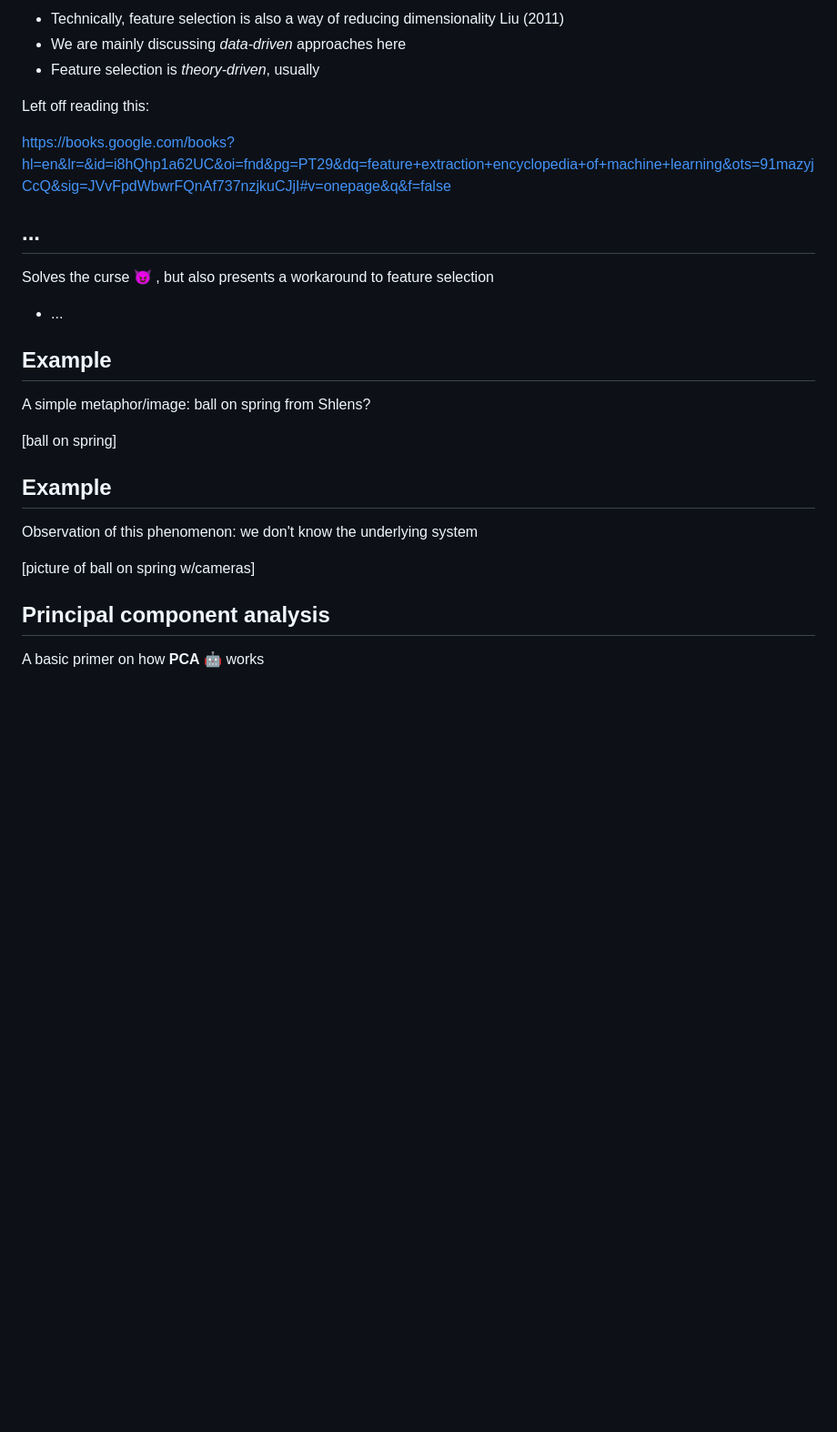
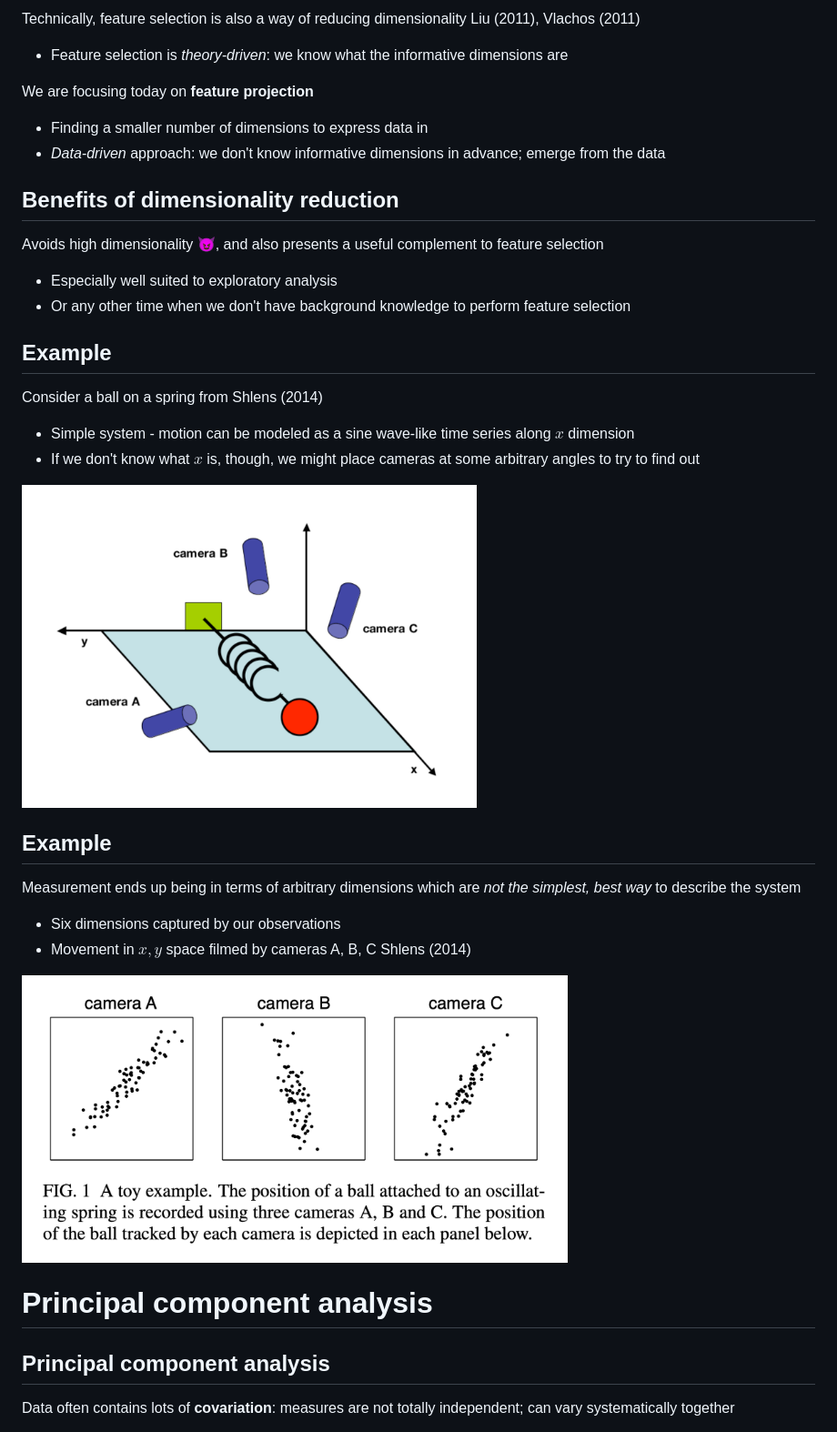
Before and after one commit to mfaytak/ntulect, a Markdown page: lecture2.md, the part around one of its changes. Shown at 91% size. GitHub-like rendering; pictures changed too: assets/media/shlens1.png (added), assets/media/shlens2.png (added); blank space fills up the shorter version.

```diff
--- a/lecture2.md
+++ b/lecture2.md
@@ -58,34 +57,46 @@ Converts a high dimensional space consisting of numerous features into a lower d
 
-* Technically, feature selection is also a way of reducing dimensionality <span class="cite">Liu (2011)</span>
-* We are mainly discussing *data-driven* approaches here
-* Feature selection is *theory-driven*, usually
+Technically, feature selection is also a way of reducing dimensionality <span class="cite">Liu (2011), Vlachos (2011)</span>
+
+* Feature selection is *theory-driven*: we know what the informative dimensions are
+
+We are focusing today on **feature projection**
+
+* Finding a smaller number of dimensions to express data in
+* *Data-driven* approach: we don't know informative dimensions in advance; emerge from the data
 
 
-Left off reading this:
+## Benefits of dimensionality reduction
 
-https://books.google.com/books?hl=en&lr=&id=i8hQhp1a62UC&oi=fnd&pg=PT29&dq=feature+extraction+encyclopedia+of+machine+learning&ots=91mazyjCcQ&sig=JVvFpdWbwrFQnAf737nzjkuCJjI#v=onepage&q&f=false
+Avoids high dimensionality 😈, and also presents a useful complement to feature selection
 
-## ...
-
-Solves the curse 😈 , but also presents a workaround to feature selection
-
-* ...
+* Especially well suited to exploratory analysis
+* Or any other time when we don't have background knowledge to perform feature selection
 
 
 ## Example
 
-A simple metaphor/image: ball on spring from Shlens?
+Consider a ball on a spring <span class="cite">from Shlens (2014)</span>
 
-[ball on spring]
+* Simple system - motion can be modeled as a sine wave-like time series along $x$ dimension
+* If we don't know what $x$ is, though, we might place cameras at some arbitrary angles to try to find out
+
+<img src="./assets/media/shlens1.png" width="500">
+
 
 ## Example
 
-Observation of this phenomenon: we don't know the underlying system
+Measurement ends up being in terms of arbitrary dimensions which are *not the simplest, best way* to describe the system
 
-[picture of ball on spring w/cameras]
+* Six dimensions captured by our observations
+* Movement in $x, y$ space filmed by cameras A, B, C <span class="cite">Shlens (2014)</span>
+
+<img src="./assets/media/shlens2.png" width="600">
+
+
+# Principal component analysis
 
 
 ## Principal component analysis
 
-A basic primer on how **PCA** 🤖 works
+Data often contains lots of **covariation**: measures are not totally independent; can vary systematically together
 
```
Also changed, not shown: other parts of lecture2.md (+104 -29 lines), lecture1.md (+12 -4 lines), assets/media/kejom_fig4.png (added), assets/media/rotation.png (added), assets/media/shlens.png (added), assets/media/shlens3.png (added), 2 other files.
